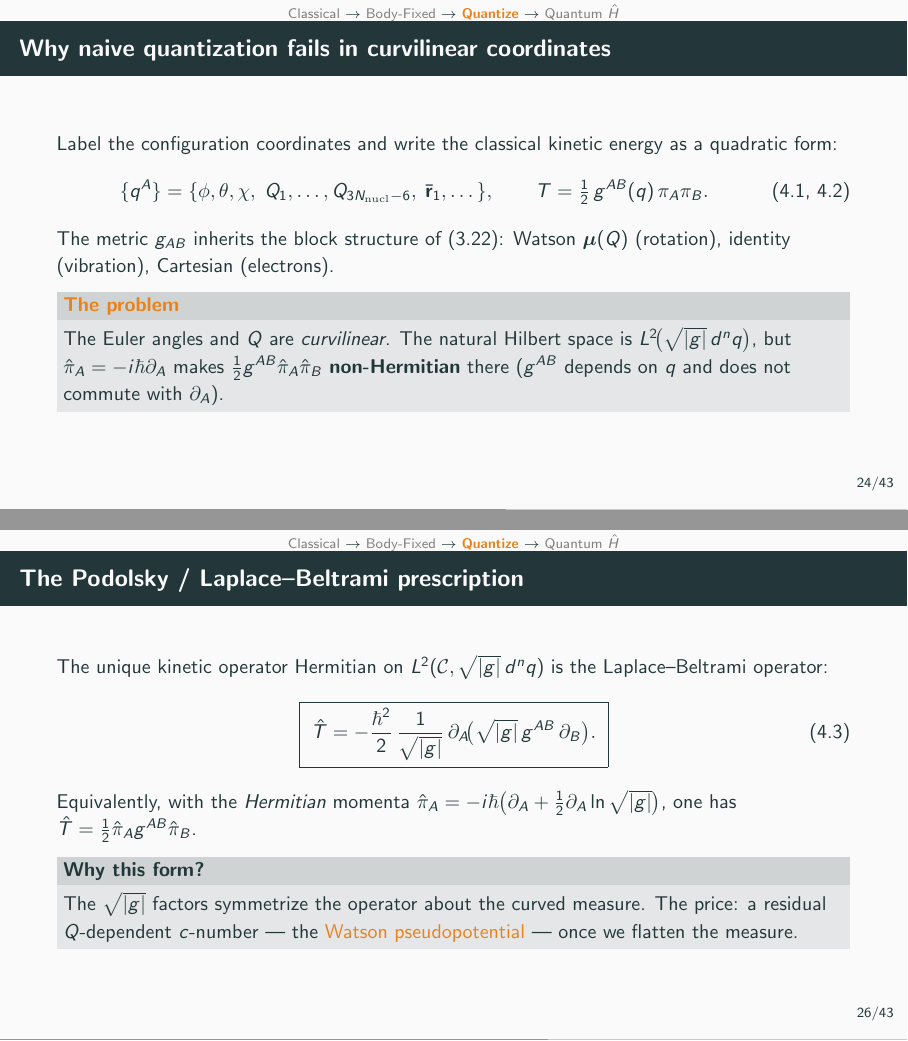
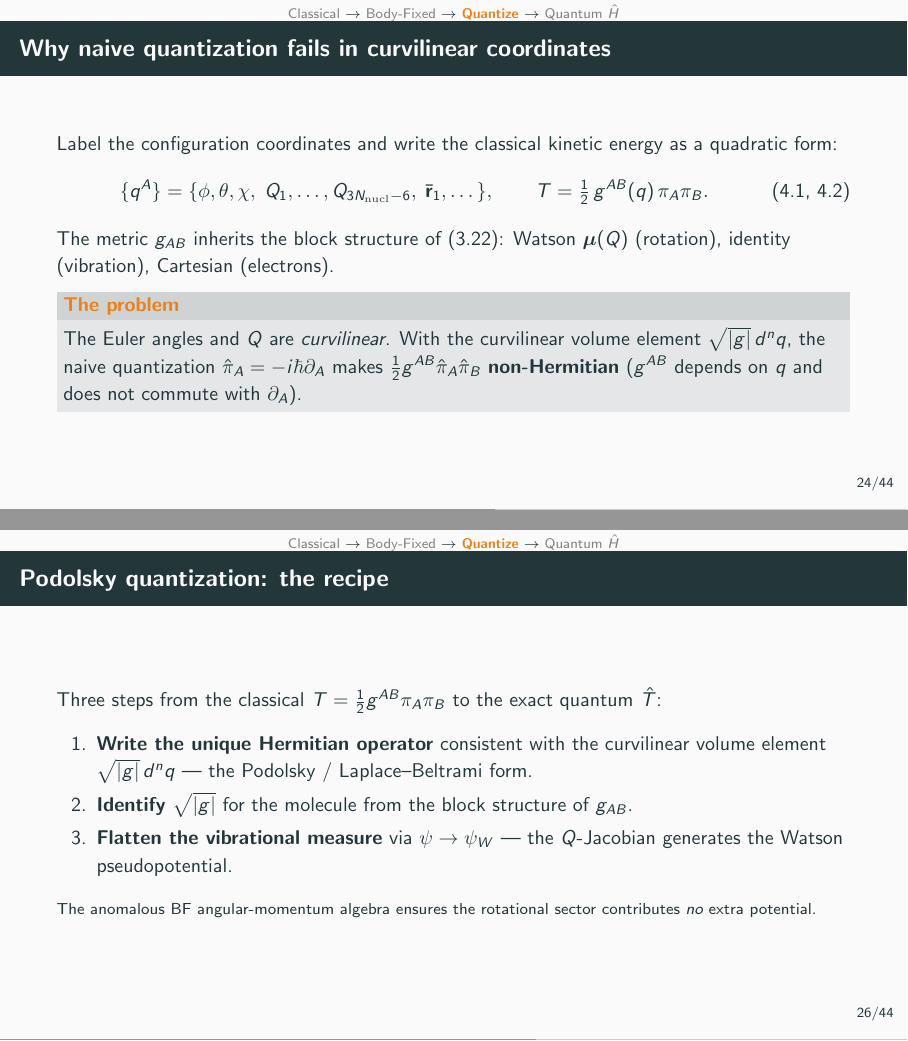
Before and after one commit to Chih-EnShen/full-molecular-Hamiltonian-quantization, LaTeX slides (slide/slide.tex): pages 30 and 32 of 50 before the commit and pages 30 and 32 of 51 after it, joined at a grey line. Compiled offline with pdfLaTeX.

Commit message:
Slides: make Podolsky section operational; remove L^2 / math-jargon
- Drop all three L^2(C, ...) function-space labels; replace with
  physical phrasing ("curvilinear volume element", "flat measure")
- Add a new "Podolsky quantization: the recipe" overview frame listing
  the three-step procedure at the start of the Podolsky section
- Label Steps 1-3 inline in the Podolsky/volume-element/rescaling frames
- "Schur complement" -> "block-matrix determinant identity" (2 places)
- "Haar on SO(3)" -> "Euler-angle measure"

Co-Authored-By: Claude Sonnet 4.6 <noreply@anthropic.com>

```diff
--- a/slide/slide.tex
+++ b/slide/slide.tex
@@ -33,8 +33,9 @@
 
 \title{Full Molecular Hamiltonian}
 \subtitle{From Classical to Quantum: the exact non-relativistic quantization}
-\author{Chih-En Shen}
-\date{}
+\author{Author: Claude Code \\ Presenter: Chih-En Shen}
+% \author{Chih-En Shen}
+\date{\today}
 
 \begin{document}
 
@@ -317,16 +318,28 @@ T=\tfrac12\,g^{AB}(q)\,\pi_A\pi_B. \tag{4.1, 4.2}
 \end{equation*}
 The metric $g_{AB}$ inherits the block structure of (3.22): Watson $\boldsymbol\mu(Q)$ (rotation), identity (vibration), Cartesian (electrons).
 \begin{alertblock}{The problem}
-The Euler angles and $Q$ are \emph{curvilinear}. The natural Hilbert space is $L^2\!\bigl(\sqrt{|g|}\,d^nq\bigr)$, but $\hat\pi_A=-i\hbar\partial_A$ makes $\tfrac12 g^{AB}\hat\pi_A\hat\pi_B$ \textbf{non-Hermitian} there ($g^{AB}$ depends on $q$ and does not commute with $\partial_A$).
+The Euler angles and $Q$ are \emph{curvilinear}. With the curvilinear volume element $\sqrt{|g|}\,d^nq$, the naive quantization $\hat\pi_A=-i\hbar\partial_A$ makes $\tfrac12 g^{AB}\hat\pi_A\hat\pi_B$ \textbf{non-Hermitian} ($g^{AB}$ depends on $q$ and does not commute with $\partial_A$).
 \end{alertblock}
 \end{frame}
 
 % ==================================================================
 \section{Podolsky quantization}
 
+\begin{frame}{Podolsky quantization: the recipe}
+\setstage{3}
+Three steps from the classical $T=\tfrac12 g^{AB}\pi_A\pi_B$ to the exact quantum $\hat T$:
+\begin{enumerate}
+  \item \textbf{Write the unique Hermitian operator} consistent with the curvilinear volume element $\sqrt{|g|}\,d^nq$ --- the Podolsky / Laplace--Beltrami form.
+  \item \textbf{Identify $\sqrt{|g|}$} for the molecule from the block structure of $g_{AB}$.
+  \item \textbf{Flatten the vibrational measure} via $\psi\to\psi_W$ --- the $Q$-Jacobian generates the Watson pseudopotential.
+\end{enumerate}
+\vspace{0.5ex}
+\footnotesize The anomalous BF angular-momentum algebra ensures the rotational sector contributes \emph{no} extra potential.
+\end{frame}
+
 \begin{frame}{The Podolsky / Laplace--Beltrami prescription}
 \setstage{3}
-The unique kinetic operator Hermitian on $L^2(\mathcal C,\sqrt{|g|}\,d^nq)$ is the Laplace--Beltrami operator:
+\textbf{Step~1.}\enspace The unique kinetic operator self-adjoint with respect to the volume element $\sqrt{|g|}\,d^nq$ is the Laplace--Beltrami operator:
 \begin{equation*}
 \boxed{\;\hat T=-\frac{\hbar^2}{2}\,\frac{1}{\sqrt{|g|}}\,\partial_A\!\bigl(\sqrt{|g|}\,g^{AB}\,\partial_B\bigr).\;}\tag{4.3}
 \end{equation*}
```
Also changed, not shown: slide/slide.tex (12 more changed lines).
